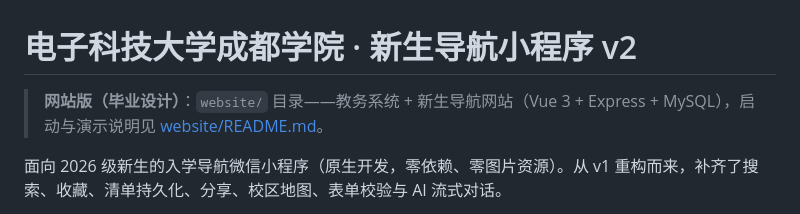
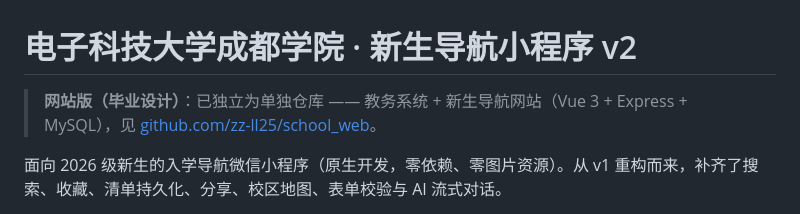
Before and after one commit to zz-ll25/school_project_v2, a Markdown page: README.md, the part around the change. Drawn GitHub-style.

Commit message:
docs: point website entry to separate repo zz-ll25/school_web

```diff
--- a/README.md
+++ b/README.md
@@ -1,6 +1,6 @@
 # 电子科技大学成都学院 · 新生导航小程序 v2
 
-> **网站版（毕业设计）**：`website/` 目录——教务系统 + 新生导航网站（Vue 3 + Express + MySQL），启动与演示说明见 [website/README.md](website/README.md)。
+> **网站版（毕业设计）**：已独立为单独仓库 —— 教务系统 + 新生导航网站（Vue 3 + Express + MySQL），见 [github.com/zz-ll25/school_web](https://github.com/zz-ll25/school_web)。
 
 面向 2026 级新生的入学导航微信小程序（原生开发，零依赖、零图片资源）。从 v1 重构而来，补齐了搜索、收藏、清单持久化、分享、校区地图、表单校验与 AI 流式对话。
 
```
